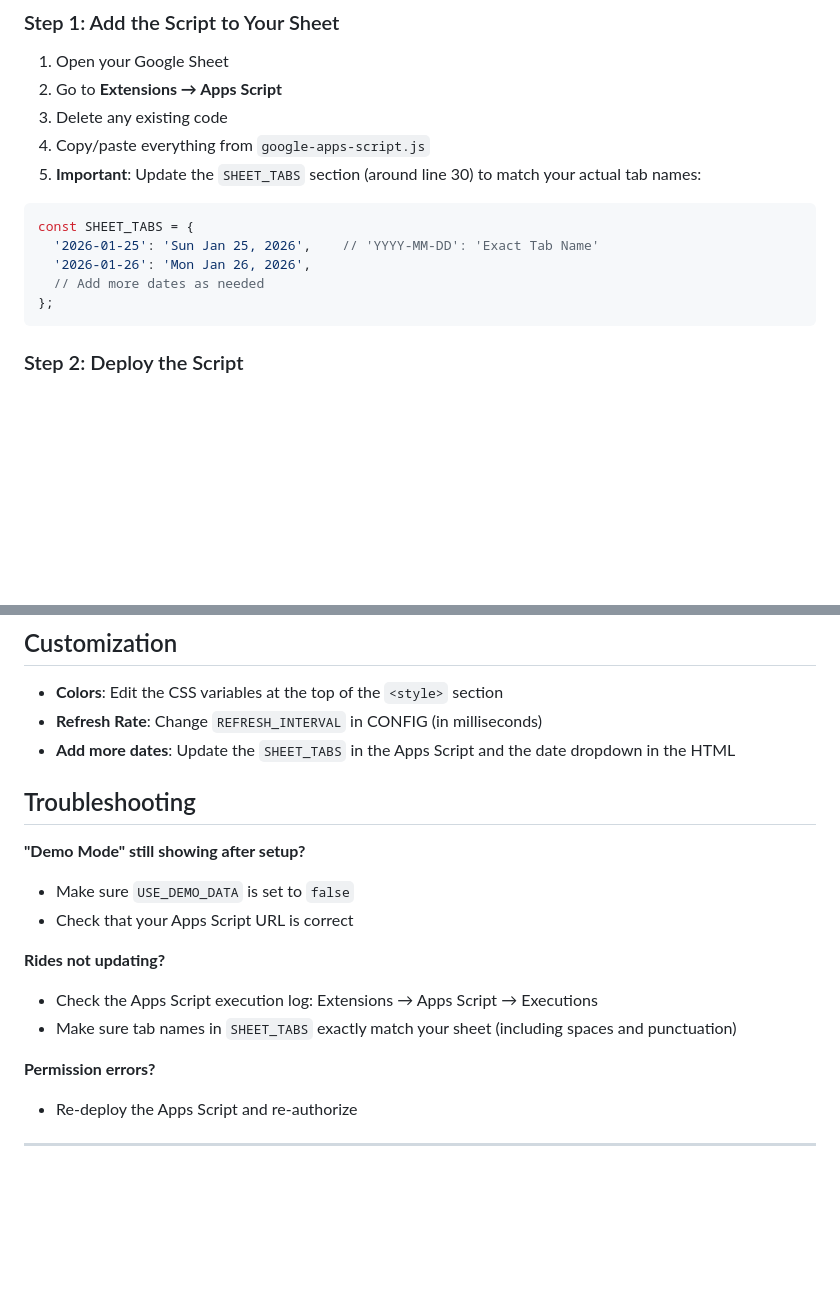
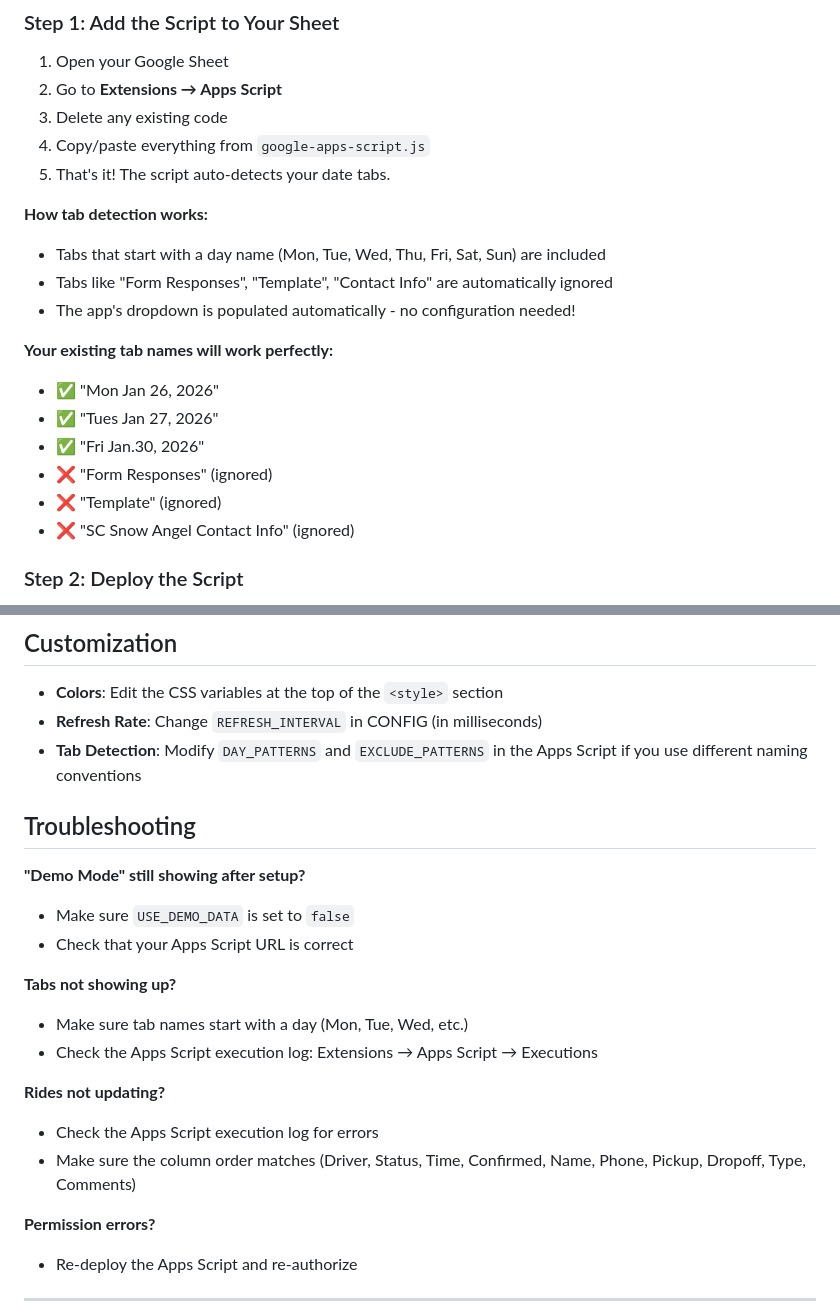
Before and after one commit to misterwilson37/snowangels, a Markdown page: README.md, 2 parts joined by grey strips. Rendered like a GitHub page; blank space fills up the shorter version.

````diff
--- a/README.md
+++ b/README.md
@@ -28,15 +28,20 @@ This is the only setup needed - no "Publish to Web" required!
 2. Go to **Extensions → Apps Script**
 3. Delete any existing code
 4. Copy/paste everything from `google-apps-script.js`
-5. **Important**: Update the `SHEET_TABS` section (around line 30) to match your actual tab names:
+5. That's it! The script auto-detects your date tabs.
 
-```javascript
-const SHEET_TABS = {
-  '2026-01-25': 'Sun Jan 25, 2026',    // 'YYYY-MM-DD': 'Exact Tab Name'
-  '2026-01-26': 'Mon Jan 26, 2026',
-  // Add more dates as needed
-};
-```
+**How tab detection works:**
+- Tabs that start with a day name (Mon, Tue, Wed, Thu, Fri, Sat, Sun) are included
+- Tabs like "Form Responses", "Template", "Contact Info" are automatically ignored
+- The app's dropdown is populated automatically - no configuration needed!
+
+**Your existing tab names will work perfectly:**
+- ✅ "Mon Jan 26, 2026"
+- ✅ "Tues Jan 27, 2026"
+- ✅ "Fri Jan.30, 2026"
+- ❌ "Form Responses" (ignored)
+- ❌ "Template" (ignored)
+- ❌ "SC Snow Angel Contact Info" (ignored)
 
 ### Step 2: Deploy the Script
 
@@ -100,7 +105,7 @@ This matches the format you're already using!
 
 - **Colors**: Edit the CSS variables at the top of the `<style>` section
 - **Refresh Rate**: Change `REFRESH_INTERVAL` in CONFIG (in milliseconds)
-- **Add more dates**: Update the `SHEET_TABS` in the Apps Script and the date dropdown in the HTML
+- **Tab Detection**: Modify `DAY_PATTERNS` and `EXCLUDE_PATTERNS` in the Apps Script if you use different naming conventions
 
 ## Troubleshooting
 
@@ -108,9 +113,13 @@ This matches the format you're already using!
 - Make sure `USE_DEMO_DATA` is set to `false`
 - Check that your Apps Script URL is correct
 
+**Tabs not showing up?**
+- Make sure tab names start with a day (Mon, Tue, Wed, etc.)
+- Check the Apps Script execution log: Extensions → Apps Script → Executions
+
 **Rides not updating?**
-- Check the Apps Script execution log: Extensions → Apps Script → Executions
-- Make sure tab names in `SHEET_TABS` exactly match your sheet (including spaces and punctuation)
+- Check the Apps Script execution log for errors
+- Make sure the column order matches (Driver, Status, Time, Confirmed, Name, Phone, Pickup, Dropoff, Type, Comments)
 
 **Permission errors?**
 - Re-deploy the Apps Script and re-authorize
````
